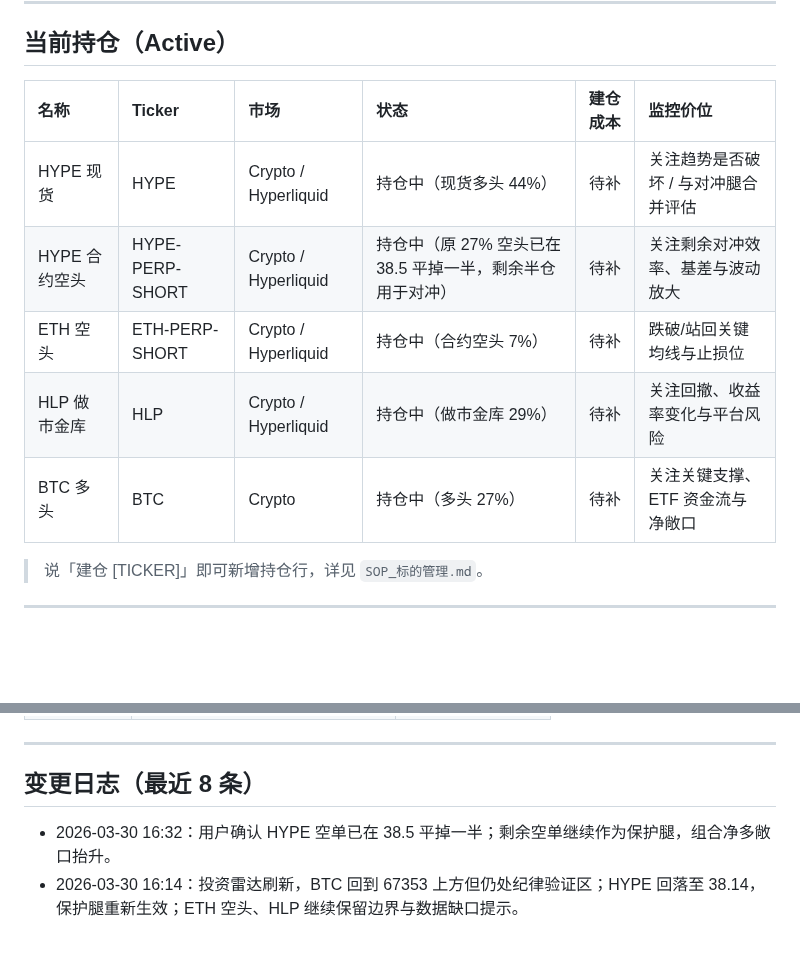
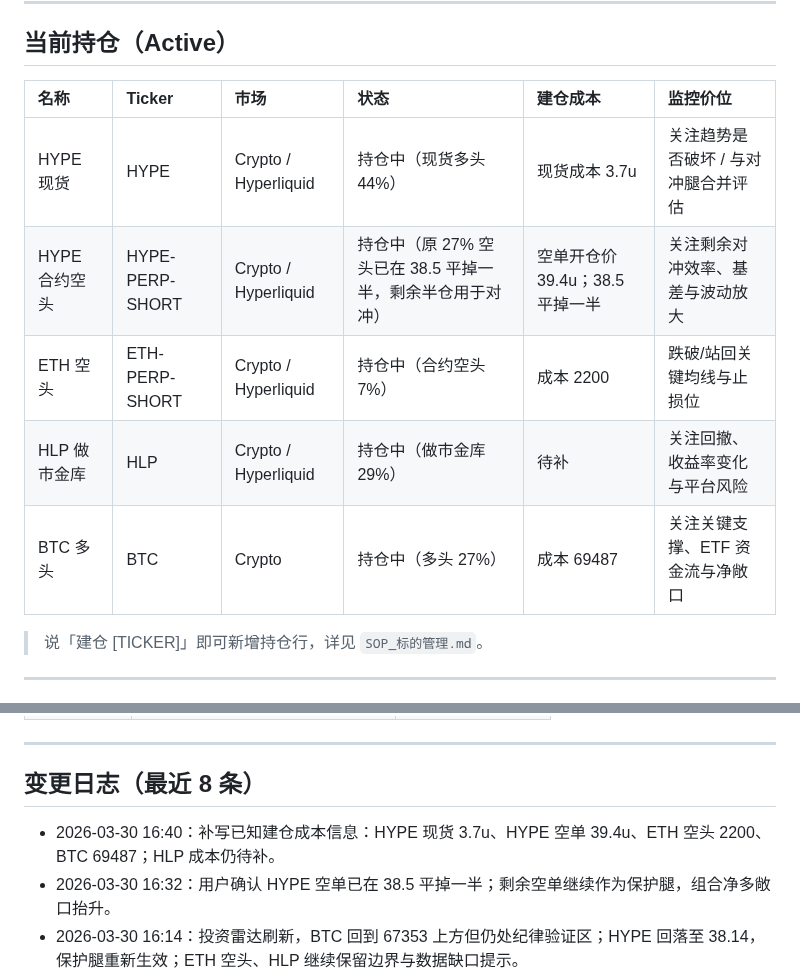
Before and after one commit to leeliu2580-ui/YMOS, a Markdown page: 持仓与关注/持仓_状态机.md, 2 parts joined by grey strips. Rendered like a GitHub page; blank space fills up the shorter version.

Commit message:
Update costs and add 2026-03-30 strategy analysis

```diff
--- a/持仓与关注/持仓_状态机.md
+++ b/持仓与关注/持仓_状态机.md
@@ -17,13 +17,13 @@
 
 ## 当前持仓（Active）
 
-| 名称 | Ticker | 市场 | 状态 | 建仓成本 | 监控价位 |
-|:---|:---|:---|:---|:---|:---|
-| HYPE 现货 | HYPE | Crypto / Hyperliquid | 持仓中（现货多头 44%） | 待补 | 关注趋势是否破坏 / 与对冲腿合并评估 |
-| HYPE 合约空头 | HYPE-PERP-SHORT | Crypto / Hyperliquid | 持仓中（原 27% 空头已在 38.5 平掉一半，剩余半仓用于对冲） | 待补 | 关注剩余对冲效率、基差与波动放大 |
-| ETH 空头 | ETH-PERP-SHORT | Crypto / Hyperliquid | 持仓中（合约空头 7%） | 待补 | 跌破/站回关键均线与止损位 |
-| HLP 做市金库 | HLP | Crypto / Hyperliquid | 持仓中（做市金库 29%） | 待补 | 关注回撤、收益率变化与平台风险 |
-| BTC 多头 | BTC | Crypto | 持仓中（多头 27%） | 待补 | 关注关键支撑、ETF 资金流与净敞口 |
+| 名称        | Ticker          | 市场                   | 状态                                 | 建仓成本 | 监控价位                |
+| :-------- | :-------------- | :------------------- | :--------------------------------- | :--- | :------------------ |
+| HYPE 现货   | HYPE            | Crypto / Hyperliquid | 持仓中（现货多头 44%）                      | 现货成本 3.7u | 关注趋势是否破坏 / 与对冲腿合并评估 |
+| HYPE 合约空头 | HYPE-PERP-SHORT | Crypto / Hyperliquid | 持仓中（原 27% 空头已在 38.5 平掉一半，剩余半仓用于对冲） | 空单开仓价 39.4u；38.5 平掉一半 | 关注剩余对冲效率、基差与波动放大    |
+| ETH 空头    | ETH-PERP-SHORT  | Crypto / Hyperliquid | 持仓中（合约空头 7%）                       | 成本 2200 | 跌破/站回关键均线与止损位       |
+| HLP 做市金库  | HLP             | Crypto / Hyperliquid | 持仓中（做市金库 29%）                      | 待补   | 关注回撤、收益率变化与平台风险     |
+| BTC 多头    | BTC             | Crypto               | 持仓中（多头 27%）                        | 成本 69487 | 关注关键支撑、ETF 资金流与净敞口  |
 
 > 说「建仓 [TICKER]」即可新增持仓行，详见 `SOP_标的管理.md`。
 
@@ -78,6 +78,7 @@
 
 ## 变更日志（最近 8 条）
 
+- 2026-03-30 16:40：补写已知建仓成本信息：HYPE 现货 3.7u、HYPE 空单 39.4u、ETH 空头 2200、BTC 69487；HLP 成本仍待补。
 - 2026-03-30 16:32：用户确认 HYPE 空单已在 38.5 平掉一半；剩余空单继续作为保护腿，组合净多敞口抬升。
 - 2026-03-30 16:14：投资雷达刷新，BTC 回到 67353 上方但仍处纪律验证区；HYPE 回落至 38.14，保护腿重新生效；ETH 空头、HLP 继续保留边界与数据缺口提示。
 - 2026-03-26 22:27：入职引导录入当前持仓，替换默认示例持仓。
```
Also changed, not shown: other parts of 持仓与关注/持仓_状态机.md (+1 -1 lines), 2 other files.
